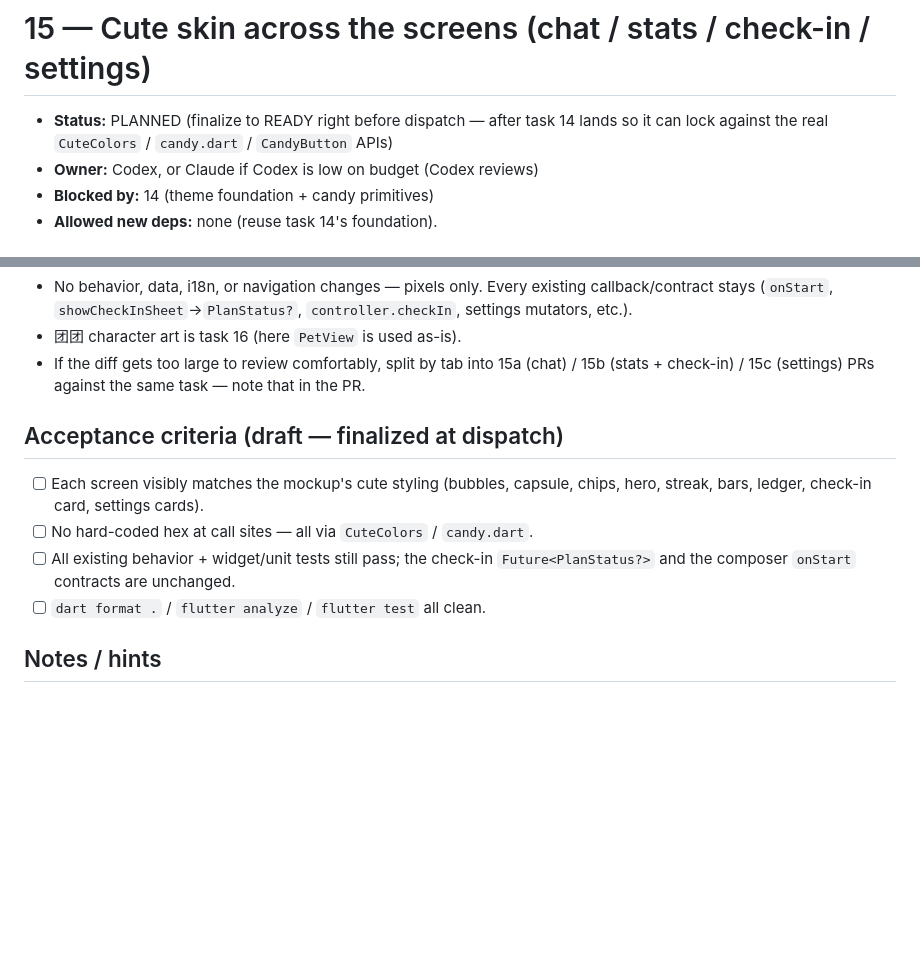
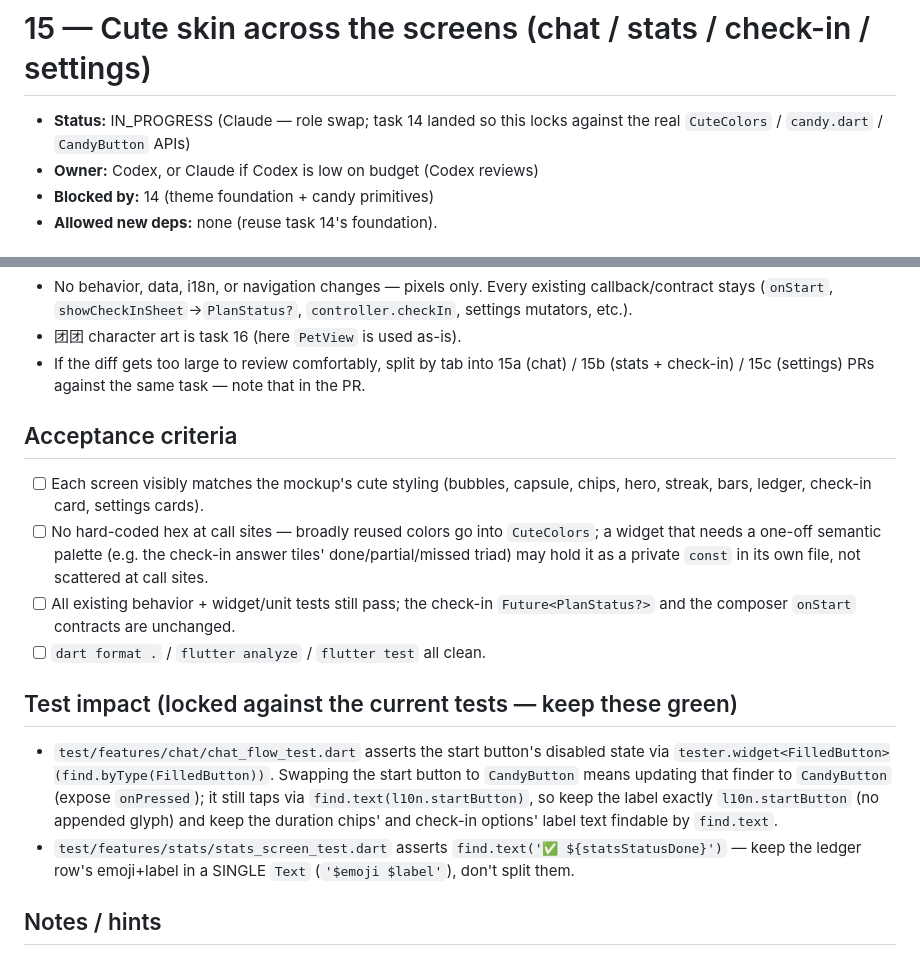
Before and after one commit to orzzzl/nudge, a Markdown page: tasks/15-cute-screens-skin.md, 2 parts joined by grey strips. Rendered like a GitHub page; blank space fills up the shorter version.

Commit message:
chore(tasks): finalize task 15 (cute screens skin) → IN_PROGRESS (Claude)
Locked against merged code + recorded test impact (chat_flow FilledButton→
CandyButton finder; stats ledger emoji+label single Text). Runs parallel to
Codex's task 16 (disjoint: screens vs pet_view.dart).

Co-Authored-By: Claude Opus 4.8 <noreply@anthropic.com>

```diff
--- a/tasks/15-cute-screens-skin.md
+++ b/tasks/15-cute-screens-skin.md
@@ -1,7 +1,7 @@
 # 15 — Cute skin across the screens (chat / stats / check-in / settings)
 
-- **Status:** PLANNED (finalize to READY right before dispatch — after task 14 lands so it can lock
-  against the real `CuteColors` / `candy.dart` / `CandyButton` APIs)
+- **Status:** IN_PROGRESS (Claude — role swap; task 14 landed so this locks against the real
+  `CuteColors` / `candy.dart` / `CandyButton` APIs)
 - **Owner:** Codex, or Claude if Codex is low on budget (Codex reviews)
 - **Blocked by:** 14 (theme foundation + candy primitives)
 - **Allowed new deps:** none (reuse task 14's foundation).
@@ -55,13 +55,24 @@ check-in card, and the settings rows. Use task 14's `CuteColors`, `candyShadow`,
 - If the diff gets too large to review comfortably, split by tab into 15a (chat) / 15b (stats +
   check-in) / 15c (settings) PRs against the same task — note that in the PR.
 
-## Acceptance criteria (draft — finalized at dispatch)
+## Acceptance criteria
 - [ ] Each screen visibly matches the mockup's cute styling (bubbles, capsule, chips, hero, streak,
       bars, ledger, check-in card, settings cards).
-- [ ] No hard-coded hex at call sites — all via `CuteColors` / `candy.dart`.
+- [ ] No hard-coded hex at call sites — broadly reused colors go into `CuteColors`; a widget that needs
+      a one-off semantic palette (e.g. the check-in answer tiles' done/partial/missed triad) may hold
+      it as a private `const` in its own file, not scattered at call sites.
 - [ ] All existing behavior + widget/unit tests still pass; the check-in `Future<PlanStatus?>` and the
       composer `onStart` contracts are unchanged.
 - [ ] `dart format .` / `flutter analyze` / `flutter test` all clean.
+
+## Test impact (locked against the current tests — keep these green)
+- `test/features/chat/chat_flow_test.dart` asserts the start button's disabled state via
+  `tester.widget<FilledButton>(find.byType(FilledButton))`. Swapping the start button to `CandyButton`
+  means updating that finder to `CandyButton` (expose `onPressed`); it still taps via
+  `find.text(l10n.startButton)`, so keep the label exactly `l10n.startButton` (no appended glyph) and
+  keep the duration chips' and check-in options' label text findable by `find.text`.
+- `test/features/stats/stats_screen_test.dart` asserts `find.text('✅ ${statsStatusDone}')` — keep the
+  ledger row's emoji+label in a SINGLE `Text` (`'$emoji $label'`), don't split them.
 
 ## Notes / hints
 - Device-verify after this (see `docs/device-verify.md`) — screenshot each screen against the mockup.
```
Also changed, not shown: tasks/README.md (+1 -1 lines).
